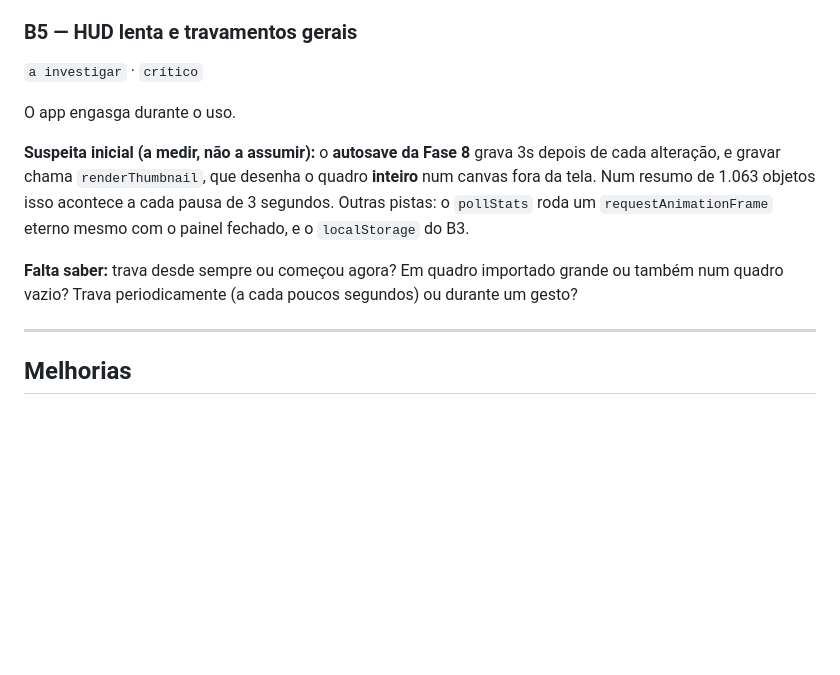
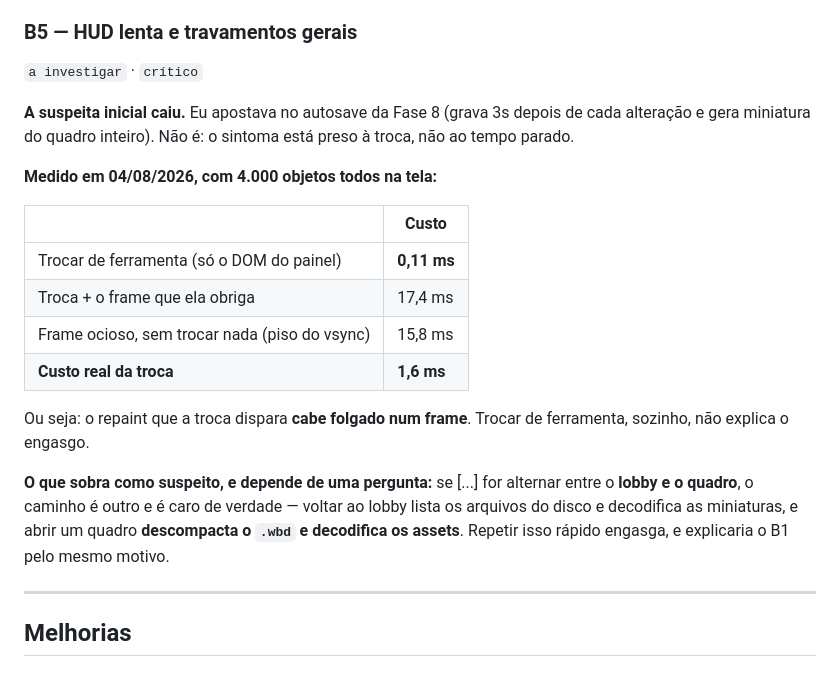
Before and after one commit to JesseBarros/Creation-Board, a Markdown page: BUGS.md, the part around one of its changes. Drawn GitHub-style; blank space fills up the shorter version.

```diff
--- a/BUGS.md
+++ b/BUGS.md
@@ -69,16 +75,28 @@ próprio círculo no overlay.
 ### B5 — HUD lenta e travamentos gerais
 `a investigar` · `crítico`
 
-O app engasga durante o uso.
 
-**Suspeita inicial (a medir, não a assumir):** o **autosave da Fase 8** grava 3s depois de
-cada alteração, e gravar chama `renderThumbnail`, que desenha o quadro **inteiro** num
-canvas fora da tela. Num resumo de 1.063 objetos isso acontece a cada pausa de 3 segundos.
-Outras pistas: o `pollStats` roda um `requestAnimationFrame` eterno mesmo com o painel
-fechado, e o `localStorage` do B3.
+**A suspeita inicial caiu.** Eu apostava no autosave da Fase 8 (grava 3s depois de cada
+alteração e gera miniatura do quadro inteiro). Não é: o sintoma está preso à troca, não ao
+tempo parado.
 
-**Falta saber:** trava desde sempre ou começou agora? Em quadro importado grande ou também
-num quadro vazio? Trava periodicamente (a cada poucos segundos) ou durante um gesto?
+**Medido em 04/08/2026, com 4.000 objetos todos na tela:**
+
+| | Custo |
+|---|---|
+| Trocar de ferramenta (só o DOM do painel) | **0,11 ms** |
+| Troca + o frame que ela obriga | 17,4 ms |
+| Frame ocioso, sem trocar nada (piso do vsync) | 15,8 ms |
+| **Custo real da troca** | **1,6 ms** |
+
+Ou seja: o repaint que a troca dispara **cabe folgado num frame**. Trocar de ferramenta,
+sozinho, não explica o engasgo.
+
+**O que sobra como suspeito, e depende de uma pergunta:** se [...] for
+alternar entre o **lobby e o quadro**, o caminho é outro e é caro de verdade — voltar ao
+lobby lista os arquivos do disco e decodifica as miniaturas, e abrir um quadro
+**descompacta o `.wbd` e decodifica os assets**. Repetir isso rápido engasga, e explicaria
+o B1 pelo mesmo motivo.
 
 ---
 
```
Also changed, not shown: other parts of BUGS.md (+40 -24 lines).
